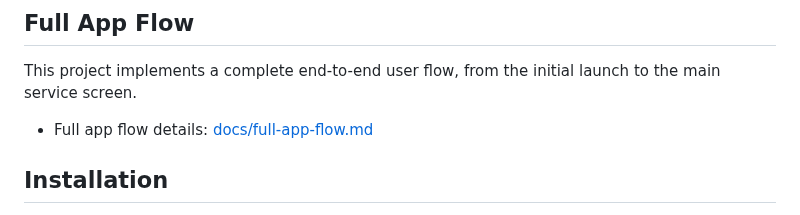
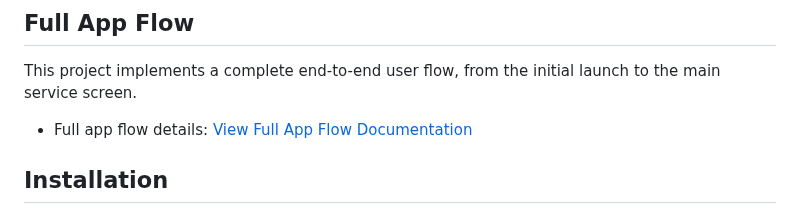
Before and after one commit to ChungmanPARK12/grab-integrated-app, a Markdown page: README.md, the part around the change. Rendered like a GitHub page.

```diff
--- a/README.md
+++ b/README.md
@@ -43,7 +43,7 @@ This repository is part of my portfolio, showing:
 
 This project implements a complete end-to-end user flow, from the initial launch to the main service screen.
 
-- Full app flow details: [docs/full-app-flow.md](docs/full-app-flow.md)
+- Full app flow details: [View Full App Flow Documentation](docs/full-app-flow.md)
 
 ## Installation
 
```
